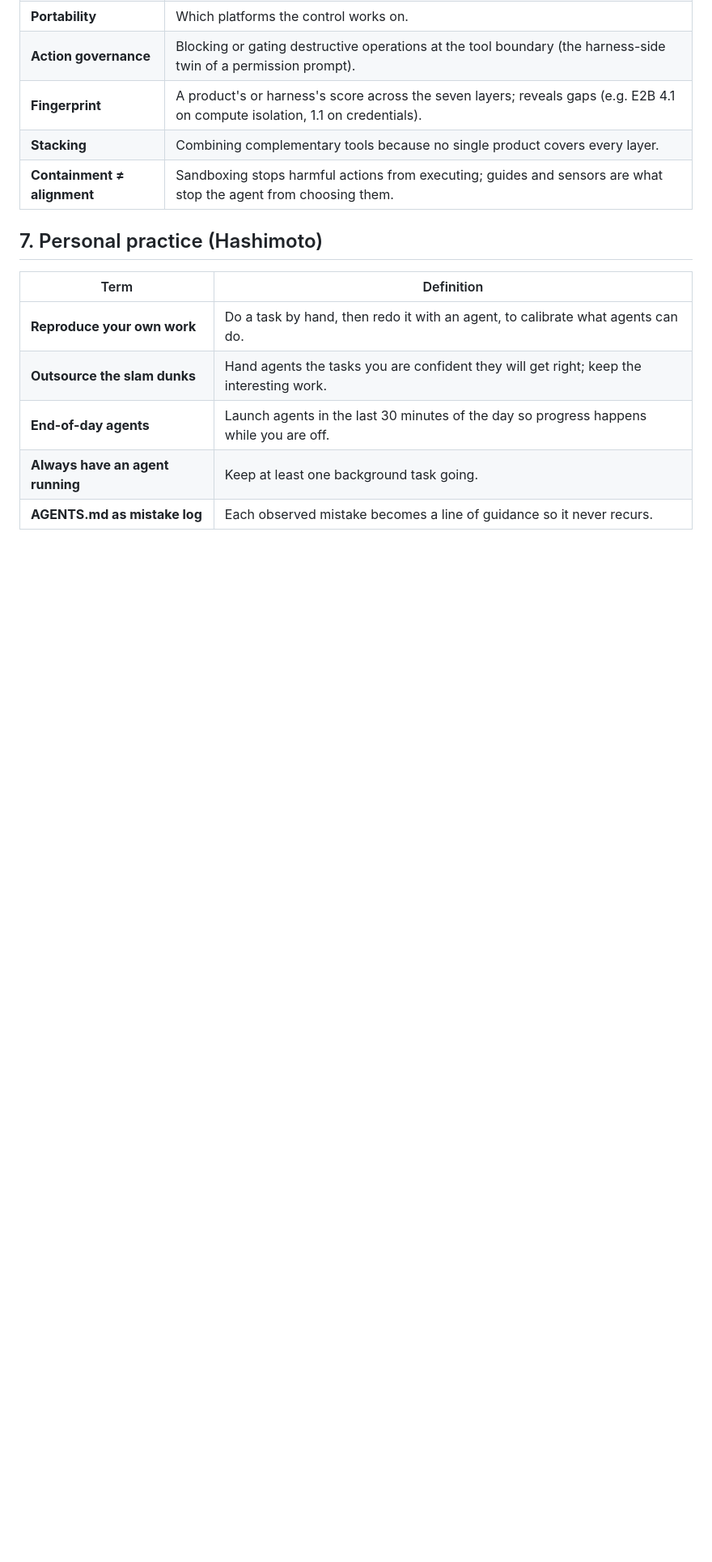
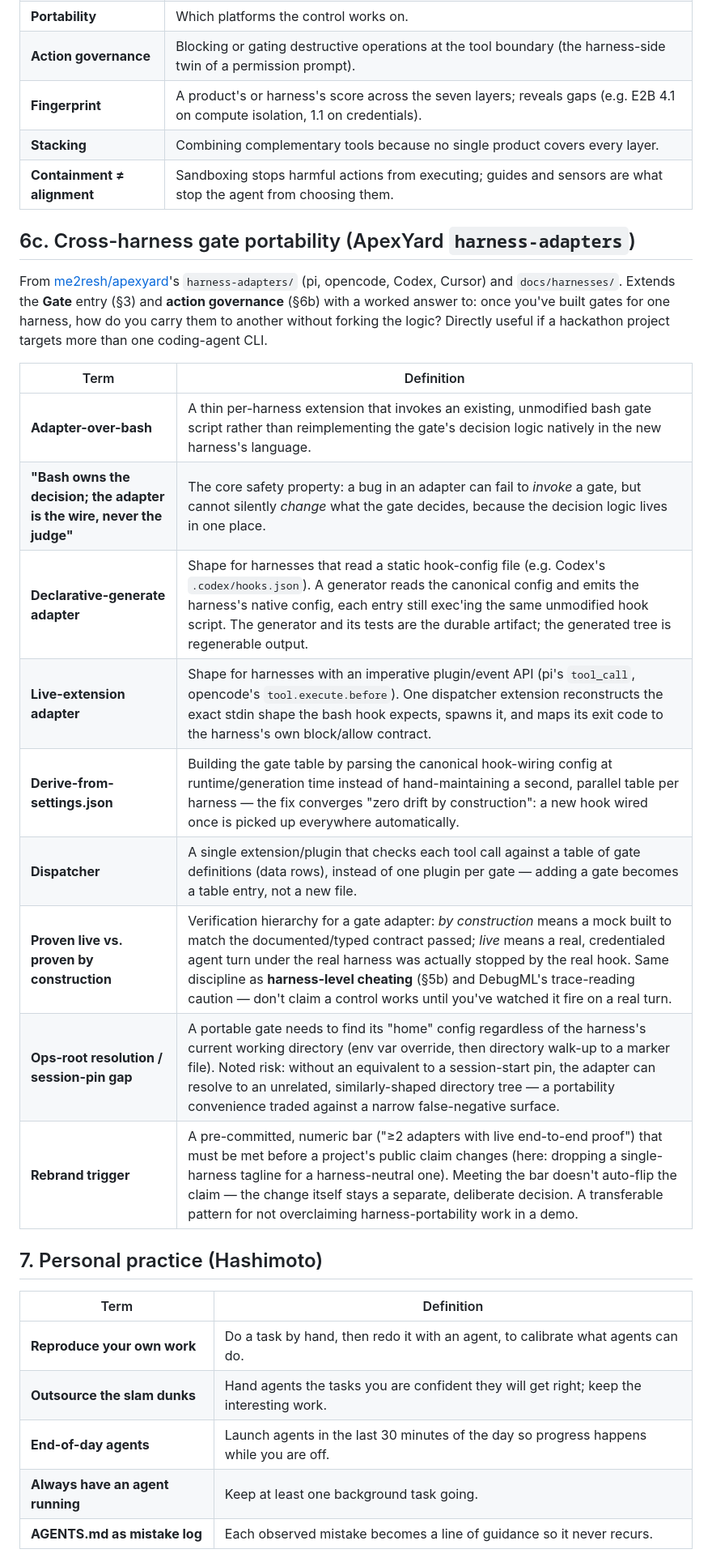
Before and after one commit to ahmedkeewan/describe-to-deploy, a Markdown page: VOCAB.md, the part around the change. Shown at 81% size. GitHub-like rendering; blank space fills up the shorter version.

Commit message:
Add cross-harness gate portability vocab from ApexYard harness-adapters
Documents the adapter-over-bash / declarative-generate vs live-extension
pattern used to port gates across pi, opencode, Codex, and Cursor.

```diff
--- a/VOCAB.md
+++ b/VOCAB.md
@@ -165,6 +165,22 @@ The "bundled infrastructure" and permissions slice of the harness, scored as a *
 | **Stacking** | Combining complementary tools because no single product covers every layer. |
 | **Containment ≠ alignment** | Sandboxing stops harmful actions from executing; guides and sensors are what stop the agent from choosing them. |
 
+## 6c. Cross-harness gate portability (ApexYard `harness-adapters`)
+
+From [me2resh/apexyard](https://github.com/me2resh/apexyard)'s `harness-adapters/` (pi, opencode, Codex, Cursor) and `docs/harnesses/`. Extends the **Gate** entry (§3) and **action governance** (§6b) with a worked answer to: once you've built gates for one harness, how do you carry them to another without forking the logic? Directly useful if a hackathon project targets more than one coding-agent CLI.
+
+| Term | Definition |
+|---|---|
+| **Adapter-over-bash** | A thin per-harness extension that invokes an existing, unmodified bash gate script rather than reimplementing the gate's decision logic natively in the new harness's language. |
+| **"Bash owns the decision; the adapter is the wire, never the judge"** | The core safety property: a bug in an adapter can fail to *invoke* a gate, but cannot silently *change* what the gate decides, because the decision logic lives in one place. |
+| **Declarative-generate adapter** | Shape for harnesses that read a static hook-config file (e.g. Codex's `.codex/hooks.json`). A generator reads the canonical config and emits the harness's native config, each entry still exec'ing the same unmodified hook script. The generator and its tests are the durable artifact; the generated tree is regenerable output. |
+| **Live-extension adapter** | Shape for harnesses with an imperative plugin/event API (pi's `tool_call`, opencode's `tool.execute.before`). One dispatcher extension reconstructs the exact stdin shape the bash hook expects, spawns it, and maps its exit code to the harness's own block/allow contract. |
+| **Derive-from-settings.json** | Building the gate table by parsing the canonical hook-wiring config at runtime/generation time instead of hand-maintaining a second, parallel table per harness — the fix converges "zero drift by construction": a new hook wired once is picked up everywhere automatically. |
+| **Dispatcher** | A single extension/plugin that checks each tool call against a table of gate definitions (data rows), instead of one plugin per gate — adding a gate becomes a table entry, not a new file. |
+| **Proven live vs. proven by construction** | Verification hierarchy for a gate adapter: *by construction* means a mock built to match the documented/typed contract passed; *live* means a real, credentialed agent turn under the real harness was actually stopped by the real hook. Same discipline as **harness-level cheating** (§5b) and DebugML's trace-reading caution — don't claim a control works until you've watched it fire on a real turn. |
+| **Ops-root resolution / session-pin gap** | A portable gate needs to find its "home" config regardless of the harness's current working directory (env var override, then directory walk-up to a marker file). Noted risk: without an equivalent to a session-start pin, the adapter can resolve to an unrelated, similarly-shaped directory tree — a portability convenience traded against a narrow false-negative surface. |
+| **Rebrand trigger** | A pre-committed, numeric bar ("≥2 adapters with live end-to-end proof") that must be met before a project's public claim changes (here: dropping a single-harness tagline for a harness-neutral one). Meeting the bar doesn't auto-flip the claim — the change itself stays a separate, deliberate decision. A transferable pattern for not overclaiming harness-portability work in a demo. |
+
 ## 7. Personal practice (Hashimoto)
 
 | Term | Definition |
```
Also changed, not shown: README.md (+1 -0 lines).
